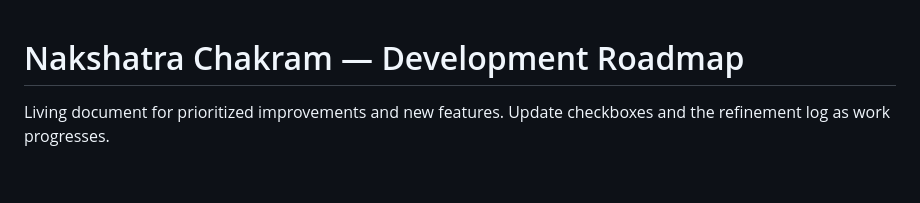
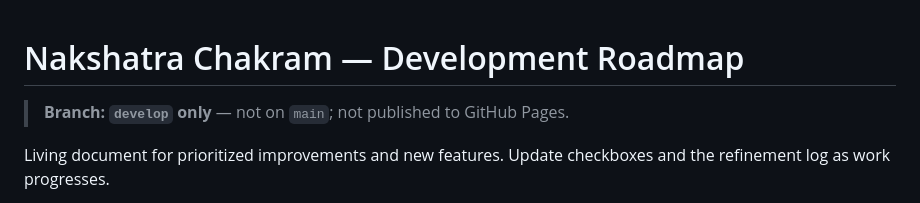
Before and after one commit to avinashpeyyety/nakshatra, a Markdown page: ROADMAP.md, the part around the change. Drawn GitHub-style; blank space fills up the shorter version.

```diff
--- a/ROADMAP.md
+++ b/ROADMAP.md
@@ -1,4 +1,6 @@
 # Nakshatra Chakram — Development Roadmap
+
+> **Branch: `develop` only** — not on `main`; not published to GitHub Pages.
 
 Living document for prioritized improvements and new features. Update checkboxes and the refinement log as work progresses.
 
```
Also changed, not shown: CONTRIBUTING.md (added, +51 -0 lines), README.md (+9 -10 lines).
